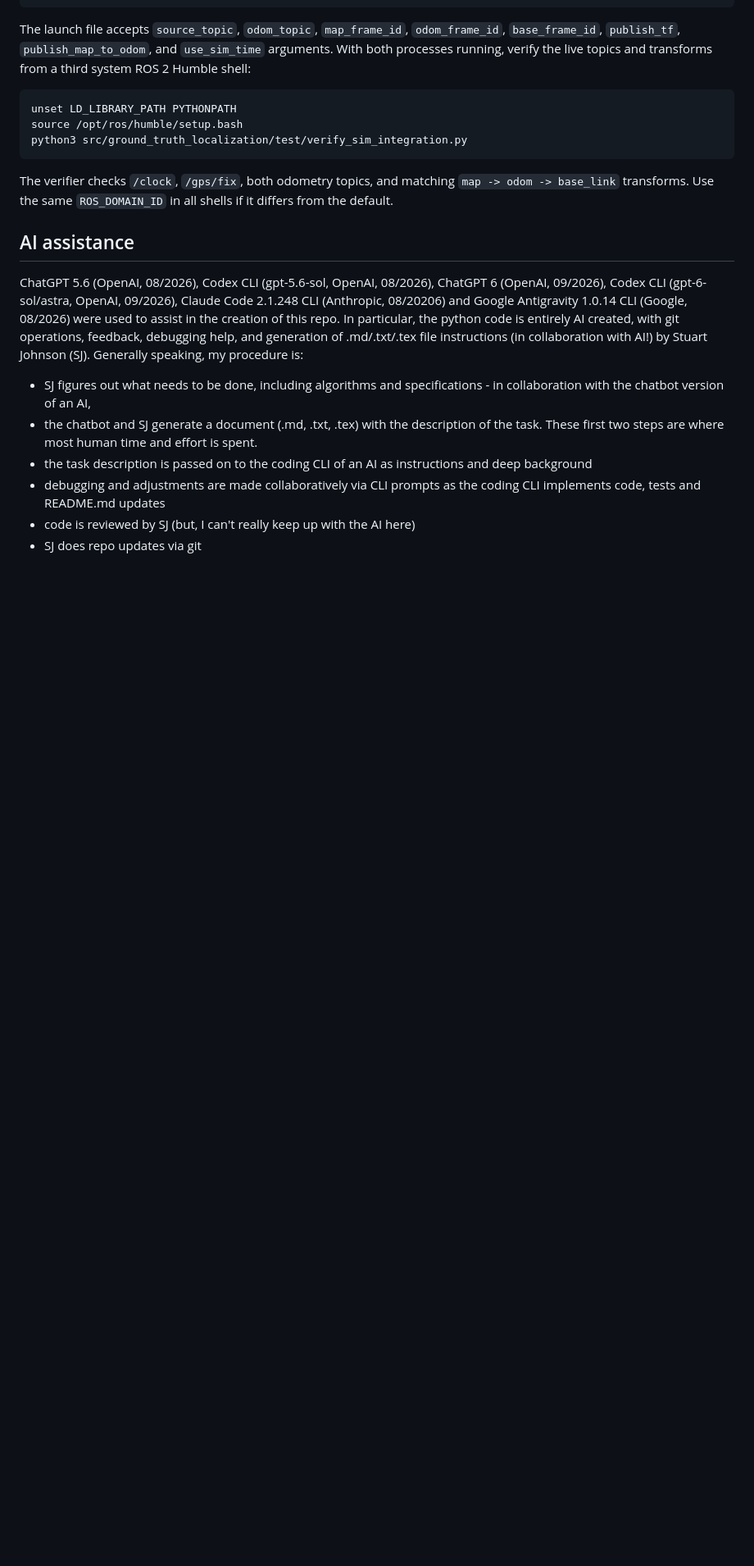
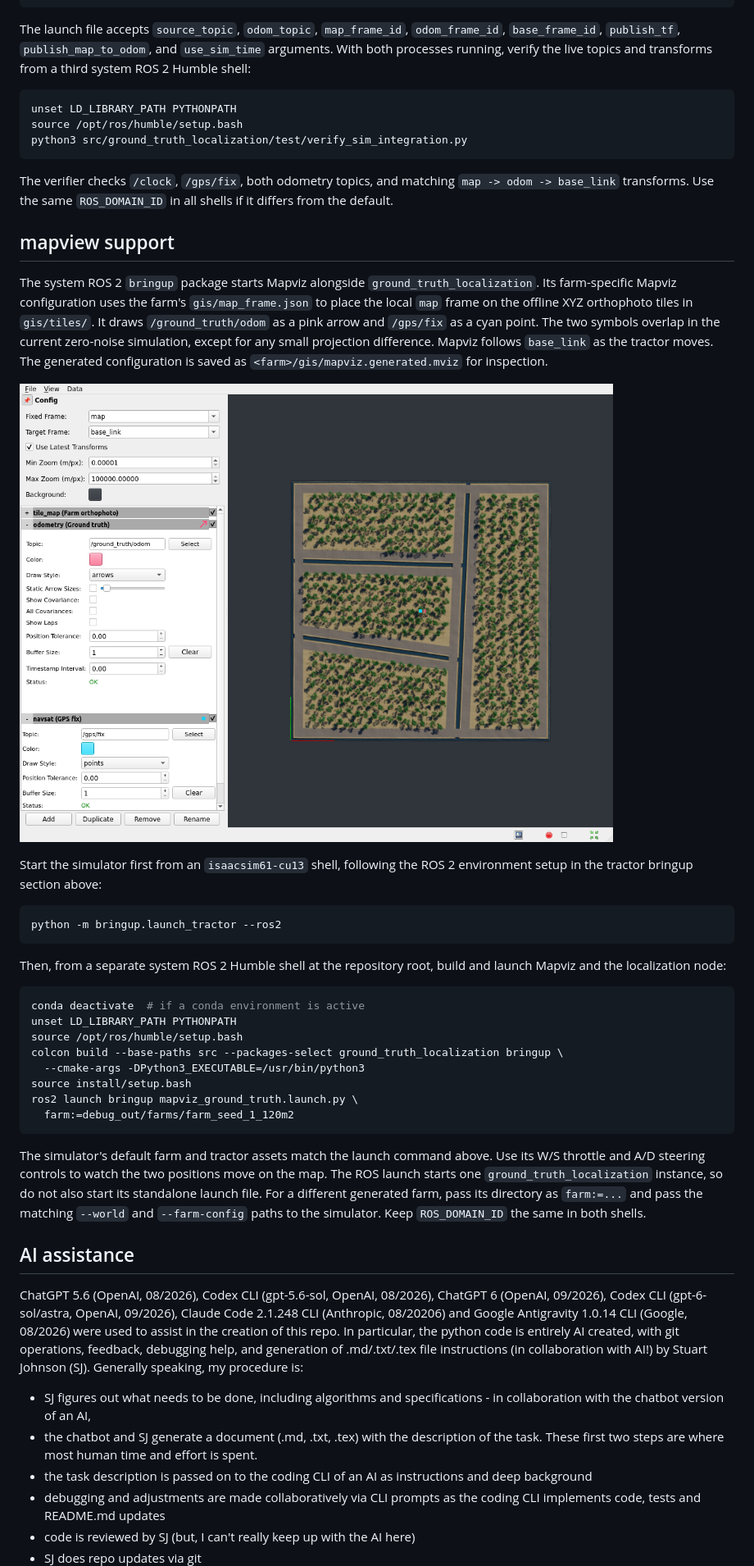
Before and after one commit to StuartGJohnson/farm-generator, a Markdown page: README.md, the part around one of its changes. Shown at 82% size. GitHub-like rendering; pictures changed too: mapviz_render.png (added); blank space fills up the shorter version.

Commit message:
mapviz support. Add new ROS2 node for bringup.

````diff
--- a/README.md
+++ b/README.md
@@ -781,6 +781,48 @@ The verifier checks `/clock`, `/gps/fix`, both odometry topics, and matching
 `map -> odom -> base_link` transforms. Use the same `ROS_DOMAIN_ID` in all
 shells if it differs from the default.
 
+## mapview support
+
+The system ROS 2 `bringup` package starts Mapviz alongside
+`ground_truth_localization`. Its farm-specific Mapviz configuration uses the
+farm's `gis/map_frame.json` to place the local `map` frame on the offline XYZ
+orthophoto tiles in `gis/tiles/`. It draws `/ground_truth/odom` as a pink arrow
+and `/gps/fix` as a cyan point. The two symbols overlap in the current
+zero-noise simulation, except for any small projection difference. Mapviz
+follows `base_link` as the tractor moves. The generated configuration is saved
+as `<farm>/gis/mapviz.generated.mviz` for inspection.
+
+![Mapviz view of the showcase orchard with ground truth and GPS positions](mapviz_render.png)
+
+Start the simulator first from an `isaacsim61-cu13` shell, following the ROS 2
+environment setup in the tractor bringup section above:
+
+```bash
+python -m bringup.launch_tractor --ros2
+```
+
+Then, from a separate system ROS 2 Humble shell at the repository root, build
+and launch Mapviz and the localization node:
+
+```bash
+conda deactivate  # if a conda environment is active
+unset LD_LIBRARY_PATH PYTHONPATH
+source /opt/ros/humble/setup.bash
+colcon build --base-paths src --packages-select ground_truth_localization bringup \
+  --cmake-args -DPython3_EXECUTABLE=/usr/bin/python3
+source install/setup.bash
+ros2 launch bringup mapviz_ground_truth.launch.py \
+  farm:=debug_out/farms/farm_seed_1_120m2
+```
+
+The simulator's default farm and tractor assets match the launch command above.
+Use its W/S throttle and A/D steering controls to watch the two positions move
+on the map. The ROS launch starts one `ground_truth_localization` instance, so
+do not also start its standalone launch file. For a different generated farm,
+pass its directory as `farm:=...` and pass the matching `--world` and
+`--farm-config` paths to the simulator. Keep `ROS_DOMAIN_ID` the same in both
+shells.
+
 ## AI assistance
 
 ChatGPT 5.6 (OpenAI, 08/2026), Codex CLI (gpt-5.6-sol, OpenAI, 08/2026), ChatGPT 6 (OpenAI, 09/2026), Codex CLI (gpt-6-sol/astra, OpenAI, 09/2026), Claude Code 2.1.248 CLI (Anthropic, 08/20206) and Google Antigravity 1.0.14 CLI (Google, 08/2026) were used to assist in the creation of this repo. In particular, the python code is entirely AI created, with git operations, feedback, debugging help, and generation of .md/.txt/.tex file instructions (in collaboration with AI!) by Stuart Johnson (SJ). Generally speaking, my procedure is:
````
Also changed, not shown: other parts of README.md (+2 -2 lines), 15 other files.
